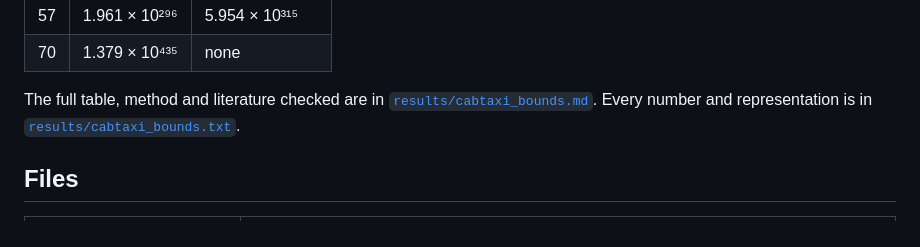
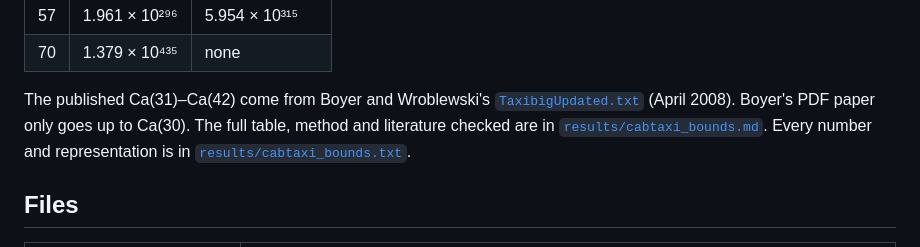
Before and after one commit to cavedave/taxicab, a Markdown page: README.md, the part around the change. Rendered like a GitHub page.

```diff
--- a/README.md
+++ b/README.md
@@ -78,7 +78,9 @@ The same exact integer program, allowing negative cubes, runs on the record curv
 | 57 | 1.961 × 10²⁹⁶ | 5.954 × 10³¹⁵ |
 | 70 | 1.379 × 10⁴³⁵ | none |
 
-The full table, method and literature checked are in [`results/cabtaxi_bounds.md`](results/cabtaxi_bounds.md).
+The published Ca(31)–Ca(42) come from Boyer and Wroblewski's
+[`TaxibigUpdated.txt`](http://www.christianboyer.com/taxicab/TaxibigUpdated.txt) (April 2008). Boyer's PDF paper
+only goes up to Ca(30). The full table, method and literature checked are in [`results/cabtaxi_bounds.md`](results/cabtaxi_bounds.md).
 Every number and representation is in [`results/cabtaxi_bounds.txt`](results/cabtaxi_bounds.txt).
 
 ## Files
```
Also changed, not shown: results/cabtaxi_bounds.md (+12 -2 lines), results/taxicab_23_28.md (+1 -1 lines).
